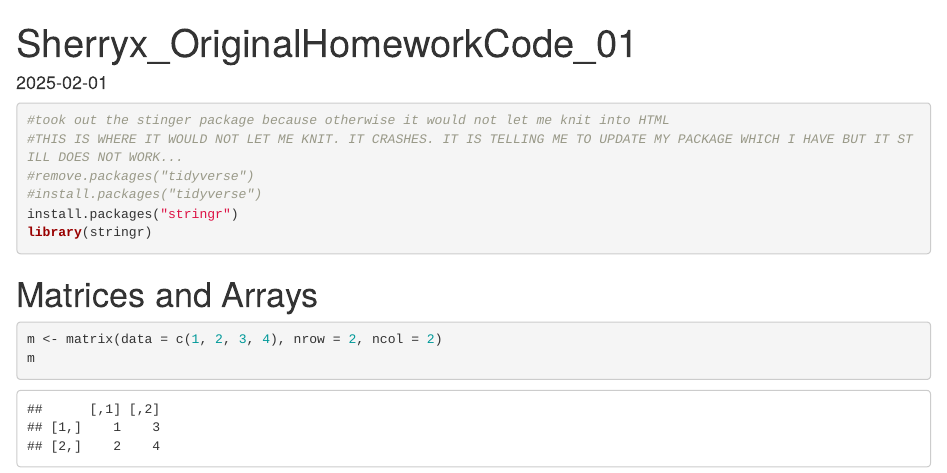
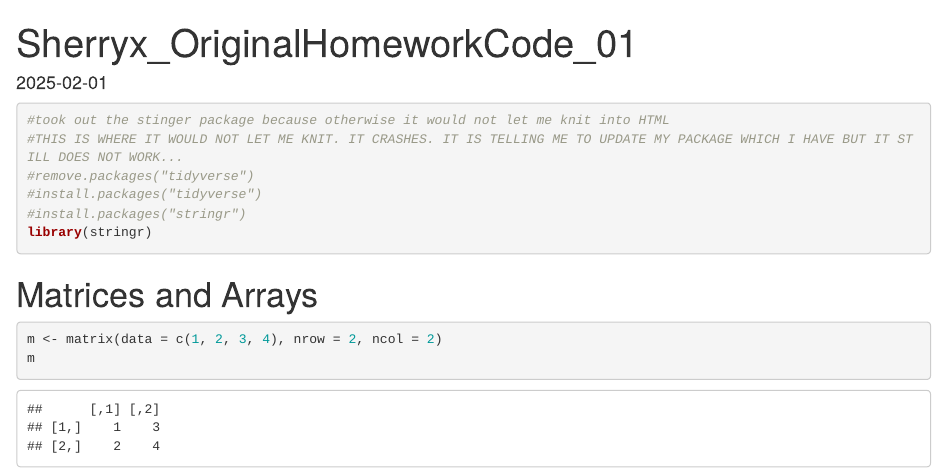
Before and after one commit to Yuanruo-Sherry-Xie/AN588-Homework01-sherryx, an R Markdown document (Sherryx_PeerCommentary_cmei24_01.Rmd): the page in a window 1100 px wide, from its top. Rendered offline with R 4.5, knitr and Pandoc, with nearby package versions.

Commit message:
2:23 push

````diff
--- a/Sherryx_PeerCommentary_cmei24_01.Rmd
+++ b/Sherryx_PeerCommentary_cmei24_01.Rmd
@@ -13,7 +13,7 @@ knitr::opts_chunk$set(echo = TRUE)
 #THIS IS WHERE IT WOULD NOT LET ME KNIT. IT CRASHES. IT IS TELLING ME TO UPDATE MY PACKAGE WHICH I HAVE BUT IT STILL DOES NOT WORK...
 #remove.packages("tidyverse")
 #install.packages("tidyverse")
-install.packages("stringr")
+#install.packages("stringr")
 library(stringr)
 
 ```
````
